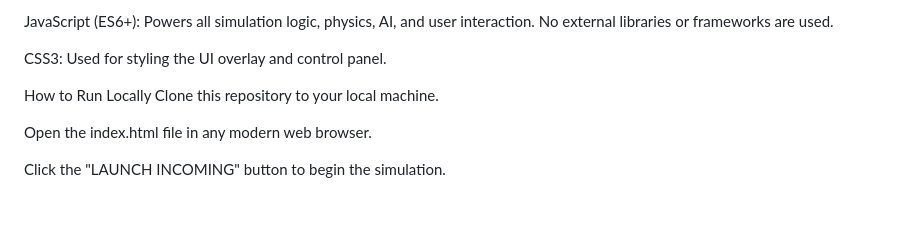
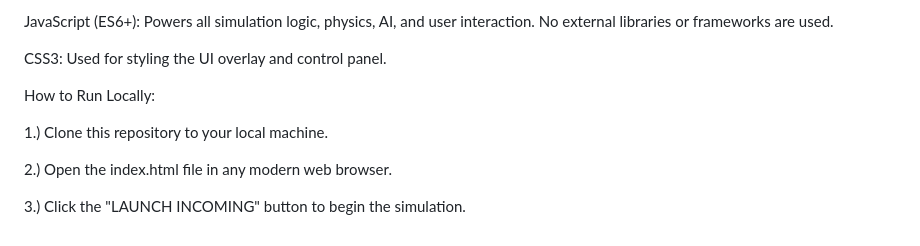
Before and after one commit to amygdela09/C-RAM-Demonstration, a Markdown page: README.md, the part around the change. Drawn GitHub-style; blank space fills up the shorter version.

```diff
--- a/README.md
+++ b/README.md
@@ -67,9 +67,10 @@ JavaScript (ES6+): Powers all simulation logic, physics, AI, and user interactio
 
 CSS3: Used for styling the UI overlay and control panel.
 
-How to Run Locally
-Clone this repository to your local machine.
+How to Run Locally:
 
-Open the index.html file in any modern web browser.
+1.) Clone this repository to your local machine.
 
-Click the "LAUNCH INCOMING" button to begin the simulation.
+2.) Open the index.html file in any modern web browser.
+
+3.) Click the "LAUNCH INCOMING" button to begin the simulation.
```
